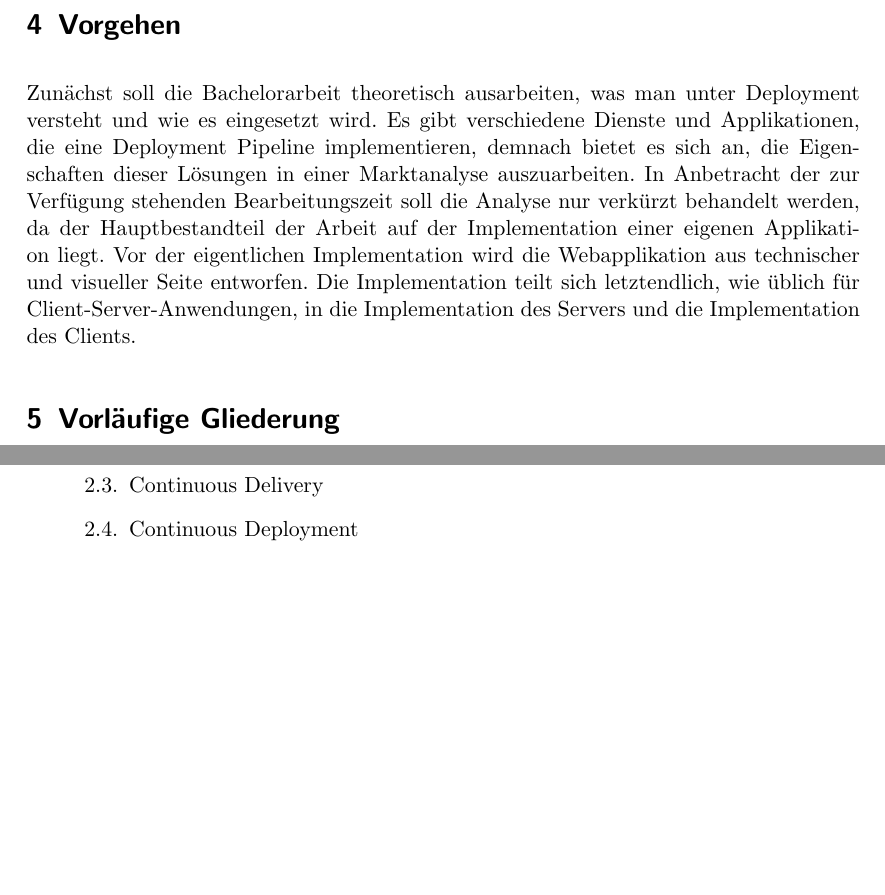
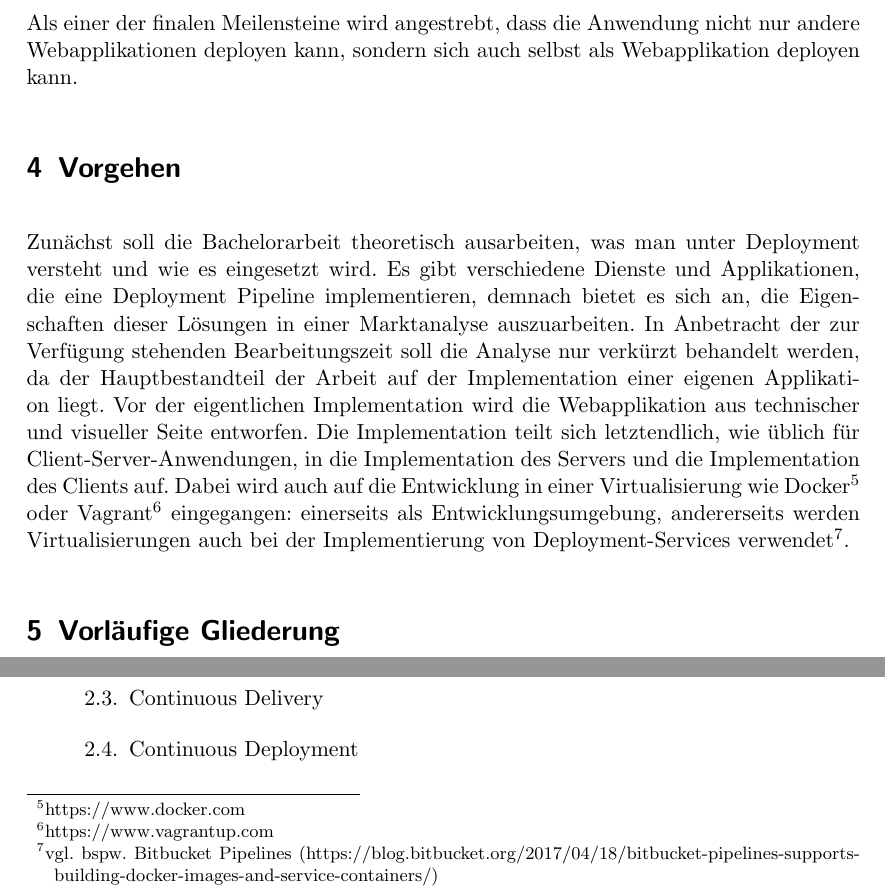
Before and after one commit to timomeh/thesis, a LaTeX document (expose/expose.tex): two parts of page 4 of 5, joined at a grey line, cut at the place of the change, the shorter picture padded with empty space. Compiled offline with pdfLaTeX.

Commit message:
Add self-deploying and virtualization to expose

```diff
--- a/expose/expose.tex
+++ b/expose/expose.tex
@@ -90,10 +90,12 @@ Der Server soll dabei die Deployment-Pipeline implementieren, eine Schnittstelle
 
 Weiterhin soll der Client die gesamte Pipeline und den aktuellen Status des Deployments ansprechend visualisieren. In Anlehnung an das abgeschlossene Praxisprojekt soll der Client komponentenbasiert umgesetzt werden, um die theoretischen Ergebnisse des abgeschlossenen Praxisprojekts praktisch anzuwenden.
 
+Als einer der finalen Meilensteine wird angestrebt, dass die Anwendung nicht nur andere Webapplikationen deployen kann, sondern sich auch selbst als Webapplikation deployen kann.
+
 \section{Vorgehen}
 \label{sec:vorgehen}
 
-Zunächst soll die Bachelorarbeit theoretisch ausarbeiten, was man unter Deployment versteht und wie es eingesetzt wird. Es gibt verschiedene Dienste und Applikationen, die eine Deployment Pipeline implementieren, demnach bietet es sich an, die Eigenschaften dieser Lösungen in einer Marktanalyse auszuarbeiten. In Anbetracht der zur Verfügung stehenden Bearbeitungszeit soll die Analyse nur verkürzt behandelt werden, da der Hauptbestandteil der Arbeit auf der Implementation einer eigenen Applikation liegt. Vor der eigentlichen Implementation wird die Webapplikation aus technischer und visueller Seite entworfen. Die Implementation teilt sich letztendlich, wie üblich für Client-Server-Anwendungen, in die Implementation des Servers und die Implementation des Clients.
+Zunächst soll die Bachelorarbeit theoretisch ausarbeiten, was man unter Deployment versteht und wie es eingesetzt wird. Es gibt verschiedene Dienste und Applikationen, die eine Deployment Pipeline implementieren, demnach bietet es sich an, die Eigenschaften dieser Lösungen in einer Marktanalyse auszuarbeiten. In Anbetracht der zur Verfügung stehenden Bearbeitungszeit soll die Analyse nur verkürzt behandelt werden, da der Hauptbestandteil der Arbeit auf der Implementation einer eigenen Applikation liegt. Vor der eigentlichen Implementation wird die Webapplikation aus technischer und visueller Seite entworfen. Die Implementation teilt sich letztendlich, wie üblich für Client-Server-Anwendungen, in die Implementation des Servers und die Implementation des Clients auf. Dabei wird auch auf die Entwicklung in einer Virtualisierung wie Docker\footnote{https://www.docker.com} oder Vagrant\footnote{https://www.vagrantup.com} eingegangen: einerseits als Entwicklungsumgebung, andererseits werden Virtualisierungen auch bei der Implementierung von Deployment-Services verwendet\footnote{vgl. bspw. Bitbucket Pipelines (https://blog.bitbucket.org/2017/04/18/bitbucket-pipelines-supports-building-docker-images-and-service-containers/)}.
 
 
 \section{Vorläufige Gliederung}
```
